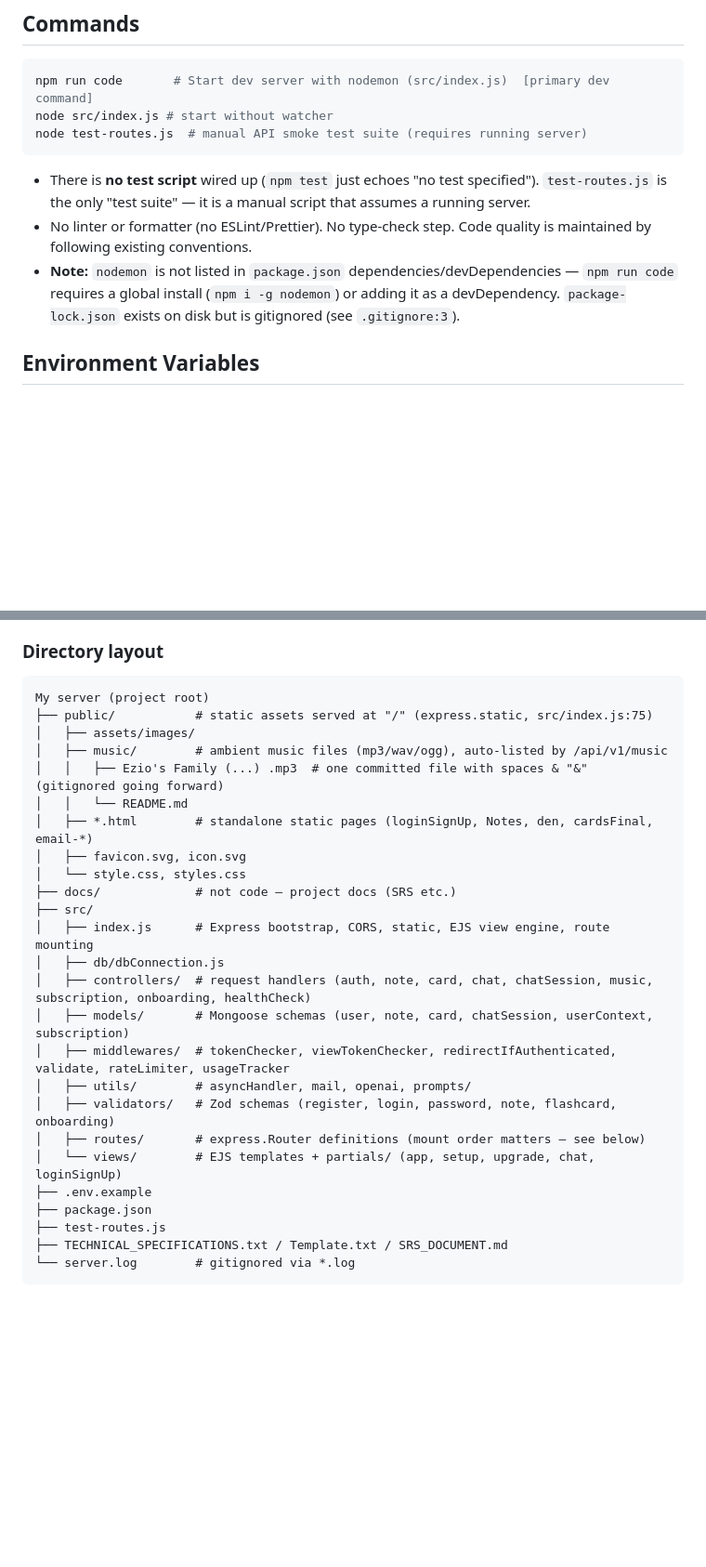
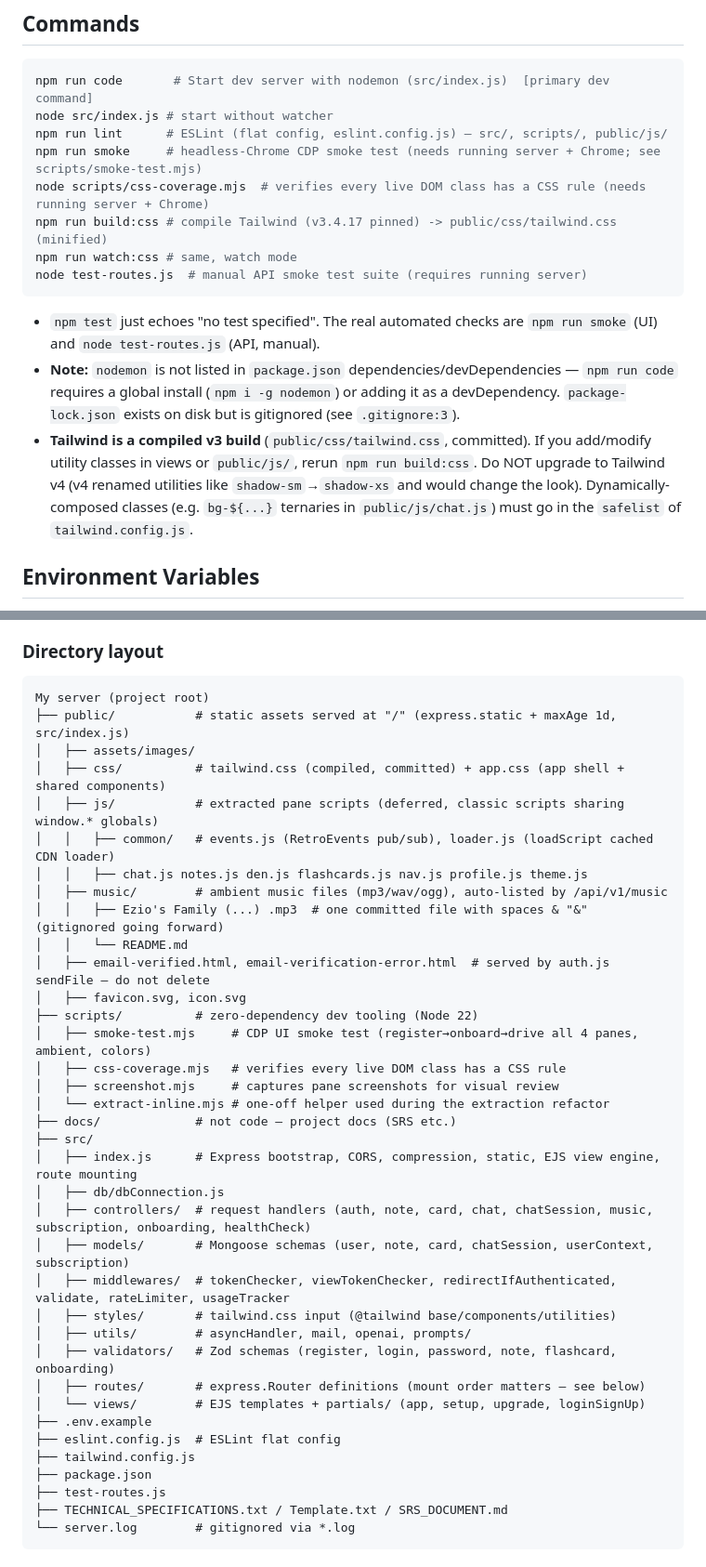
Before and after one commit to MR-STARK87/Retro-v2.0, a Markdown page: CLAUDE.md, 2 parts joined by grey strips. Shown at 93% size. Drawn GitHub-style; blank space fills up the shorter version.

Commit message:
docs: update CLAUDE.md for refactored frontend architecture

````diff
--- a/CLAUDE.md
+++ b/CLAUDE.md
@@ -19,12 +19,17 @@ This file provides guidance for Claude Code (and other agents) when working in t
 ```bash
 npm run code       # Start dev server with nodemon (src/index.js)  [primary dev command]
 node src/index.js # start without watcher
+npm run lint      # ESLint (flat config, eslint.config.js) — src/, scripts/, public/js/
+npm run smoke     # headless-Chrome CDP smoke test (needs running server + Chrome; see scripts/smoke-test.mjs)
+node scripts/css-coverage.mjs  # verifies every live DOM class has a CSS rule (needs running server + Chrome)
+npm run build:css # compile Tailwind (v3.4.17 pinned) -> public/css/tailwind.css (minified)
+npm run watch:css # same, watch mode
 node test-routes.js  # manual API smoke test suite (requires running server)
 ```
 
-- There is **no test script** wired up (`npm test` just echoes "no test specified"). `test-routes.js` is the only "test suite" — it is a manual script that assumes a running server.
-- No linter or formatter (no ESLint/Prettier). No type-check step. Code quality is maintained by following existing conventions.
+- `npm test` just echoes "no test specified". The real automated checks are `npm run smoke` (UI) and `node test-routes.js` (API, manual).
 - **Note:** `nodemon` is not listed in `package.json` dependencies/devDependencies — `npm run code` requires a global install (`npm i -g nodemon`) or adding it as a devDependency. `package-lock.json` exists on disk but is gitignored (see `.gitignore:3`).
+- **Tailwind is a compiled v3 build** (`public/css/tailwind.css`, committed). If you add/modify utility classes in views or `public/js/`, rerun `npm run build:css`. Do NOT upgrade to Tailwind v4 (v4 renamed utilities like `shadow-sm`→`shadow-xs` and would change the look). Dynamically-composed classes (e.g. `bg-${...}` ternaries in `public/js/chat.js`) must go in the `safelist` of `tailwind.config.js`.
 
 ## Environment Variables
 
@@ -53,26 +58,37 @@ ES Modules (`"type": "module"` in `package.json:6`) throughout. Use `export defa
 ### Directory layout
 ```
 My server (project root)
-├── public/           # static assets served at "/" (express.static, src/index.js:75)
+├── public/           # static assets served at "/" (express.static + maxAge 1d, src/index.js)
 │   ├── assets/images/
+│   ├── css/          # tailwind.css (compiled, committed) + app.css (app shell + shared components)
+│   ├── js/           # extracted pane scripts (deferred, classic scripts sharing window.* globals)
+│   │   ├── common/   # events.js (RetroEvents pub/sub), loader.js (loadScript cached CDN loader)
+│   │   ├── chat.js notes.js den.js flashcards.js nav.js profile.js theme.js
 │   ├── music/        # ambient music files (mp3/wav/ogg), auto-listed by /api/v1/music
 │   │   ├── Ezio's Family (...) .mp3  # one committed file with spaces & "&" (gitignored going forward)
 │   │   └── README.md
-│   ├── *.html        # standalone static pages (loginSignUp, Notes, den, cardsFinal, email-*)
+│   ├── email-verified.html, email-verification-error.html  # served by auth.js sendFile — do not delete
 │   ├── favicon.svg, icon.svg
-│   └── style.css, styles.css
+├── scripts/          # zero-dependency dev tooling (Node 22)
+│   ├── smoke-test.mjs     # CDP UI smoke test (register→onboard→drive all 4 panes, ambient, colors)
+│   ├── css-coverage.mjs   # verifies every live DOM class has a CSS rule
+│   ├── screenshot.mjs     # captures pane screenshots for visual review
+│   └── extract-inline.mjs # one-off helper used during the extraction refactor
 ├── docs/             # not code — project docs (SRS etc.)
 ├── src/
-│   ├── index.js      # Express bootstrap, CORS, static, EJS view engine, route mounting
+│   ├── index.js      # Express bootstrap, CORS, compression, static, EJS view engine, route mounting
 │   ├── db/dbConnection.js
 │   ├── controllers/  # request handlers (auth, note, card, chat, chatSession, music, subscription, onboarding, healthCheck)
 │   ├── models/       # Mongoose schemas (user, note, card, chatSession, userContext, subscription)
 │   ├── middlewares/  # tokenChecker, viewTokenChecker, redirectIfAuthenticated, validate, rateLimiter, usageTracker
+│   ├── styles/       # tailwind.css input (@tailwind base/components/utilities)
 │   ├── utils/        # asyncHandler, mail, openai, prompts/
 │   ├── validators/   # Zod schemas (register, login, password, note, flashcard, onboarding)
 │   ├── routes/       # express.Router definitions (mount order matters — see below)
-│   └── views/        # EJS templates + partials/ (app, setup, upgrade, chat, loginSignUp)
+│   └── views/        # EJS templates + partials/ (app, setup, upgrade, loginSignUp)
 ├── .env.example
+├── eslint.config.js  # ESLint flat config
+├── tailwind.config.js
 ├── package.json
 ├── test-routes.js
 ├── TECHNICAL_SPECIFICATIONS.txt / Template.txt / SRS_DOCUMENT.md
````
Also changed, not shown: other parts of CLAUDE.md (+17 -12 lines).
